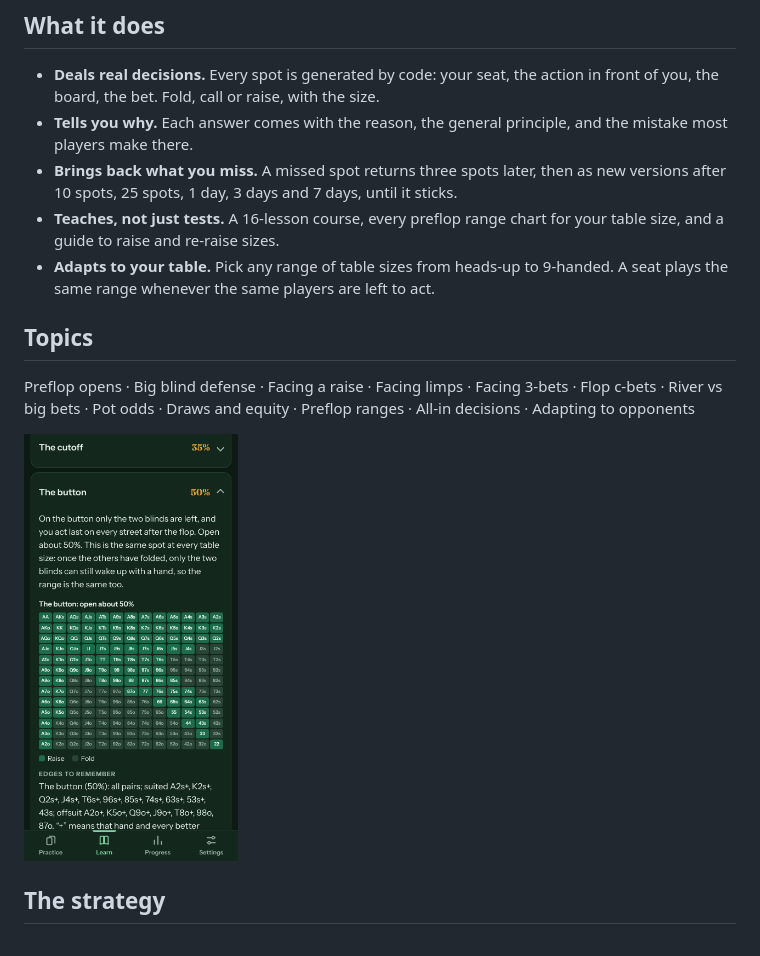
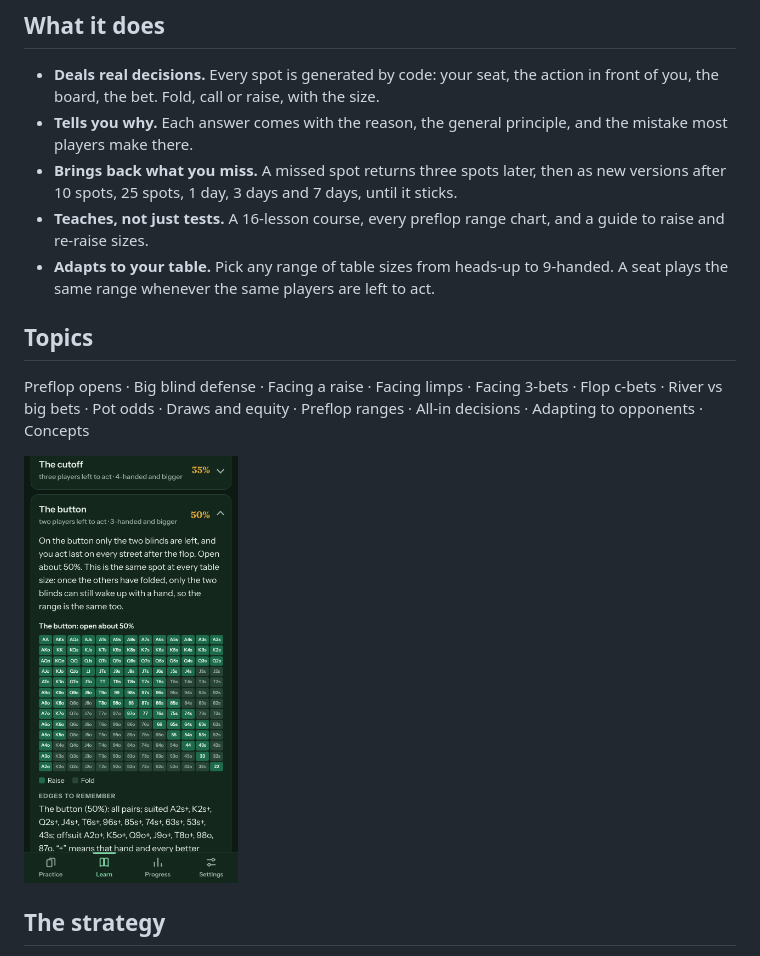
Before and after one commit to hail75/holdem-drill, a Markdown page: README.md, the part around the change. Drawn GitHub-style; pictures changed too: docs/ranges.png.

```diff
--- a/README.md
+++ b/README.md
@@ -16,12 +16,12 @@
 - **Deals real decisions.** Every spot is generated by code: your seat, the action in front of you, the board, the bet. Fold, call or raise, with the size.
 - **Tells you why.** Each answer comes with the reason, the general principle, and the mistake most players make there.
 - **Brings back what you miss.** A missed spot returns three spots later, then as new versions after 10 spots, 25 spots, 1 day, 3 days and 7 days, until it sticks.
-- **Teaches, not just tests.** A 16-lesson course, every preflop range chart for your table size, and a guide to raise and re-raise sizes.
+- **Teaches, not just tests.** A 16-lesson course, every preflop range chart, and a guide to raise and re-raise sizes.
 - **Adapts to your table.** Pick any range of table sizes from heads-up to 9-handed. A seat plays the same range whenever the same players are left to act.
 
 ## Topics
 
-Preflop opens · Big blind defense · Facing a raise · Facing limps · Facing 3-bets · Flop c-bets · River vs big bets · Pot odds · Draws and equity · Preflop ranges · All-in decisions · Adapting to opponents
+Preflop opens · Big blind defense · Facing a raise · Facing limps · Facing 3-bets · Flop c-bets · River vs big bets · Pot odds · Draws and equity · Preflop ranges · All-in decisions · Adapting to opponents · Concepts
 
 <p>
   <img src="docs/ranges.png" width="30%" alt="The button's opening range chart">
```
Also changed, not shown: CLAUDE.md (+3 -1 lines), 3 other files.
